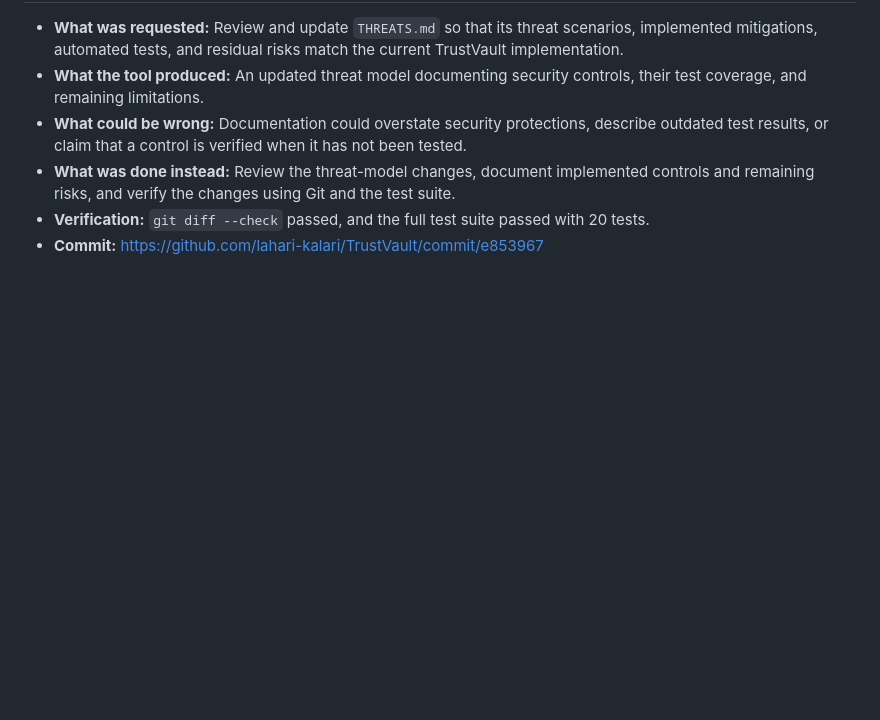
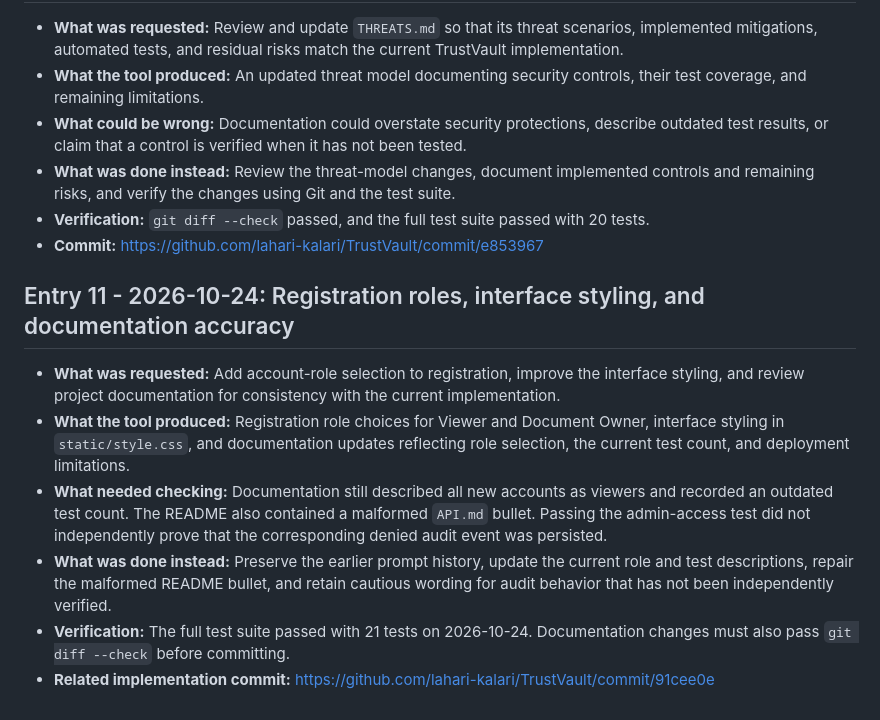
Before and after one commit to lahari-kalari/TrustVault, a Markdown page: PROMPTS.md, the part around one of its changes. Drawn GitHub-style; blank space fills up the shorter version.

```diff
--- a/PROMPTS.md
+++ b/PROMPTS.md
@@ -161,3 +161,12 @@ Add an entry after each significant AI-assisted development or security-testing
 - **What was done instead:** Review the threat-model changes, document implemented controls and remaining risks, and verify the changes using Git and the test suite.
 - **Verification:** `git diff --check` passed, and the full test suite passed with 20 tests.
 - **Commit:** https://github.com/lahari-kalari/TrustVault/commit/e853967
+
+## Entry 11 - 2026-10-24: Registration roles, interface styling, and documentation accuracy
+
+- **What was requested:** Add account-role selection to registration, improve the interface styling, and review project documentation for consistency with the current implementation.
+- **What the tool produced:** Registration role choices for Viewer and Document Owner, interface styling in `static/style.css`, and documentation updates reflecting role selection, the current test count, and deployment limitations.
+- **What needed checking:** Documentation still described all new accounts as viewers and recorded an outdated test count. The README also contained a malformed `API.md` bullet. Passing the admin-access test did not independently prove that the corresponding denied audit event was persisted.
+- **What was done instead:** Preserve the earlier prompt history, update the current role and test descriptions, repair the malformed README bullet, and retain cautious wording for audit behavior that has not been independently verified.
+- **Verification:** The full test suite passed with 21 tests on 2026-10-24. Documentation changes must also pass `git diff --check` before committing.
+- **Related implementation commit:** https://github.com/lahari-kalari/TrustVault/commit/91cee0e
```
Also changed, not shown: other parts of PROMPTS.md (+1 -1 lines), README.md (+3 -3 lines), THREATS.md (+3 -3 lines).
